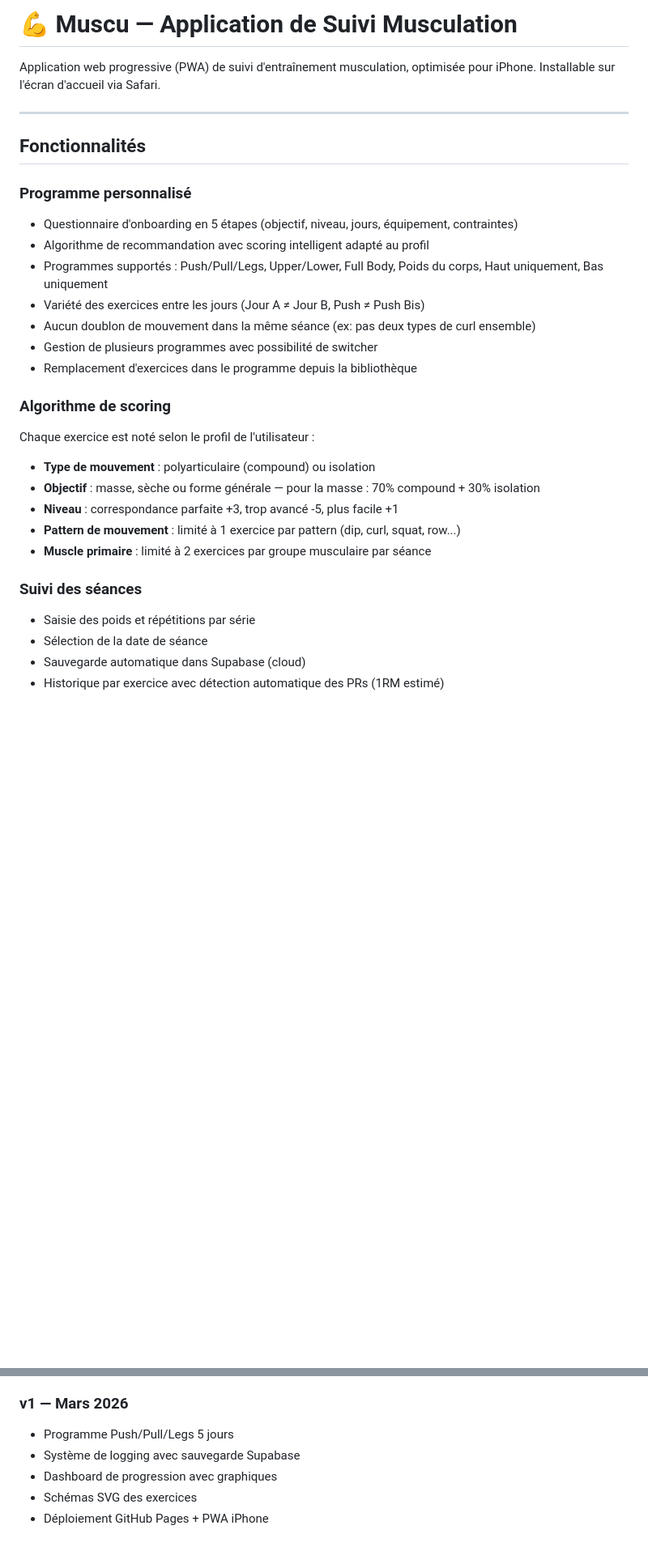
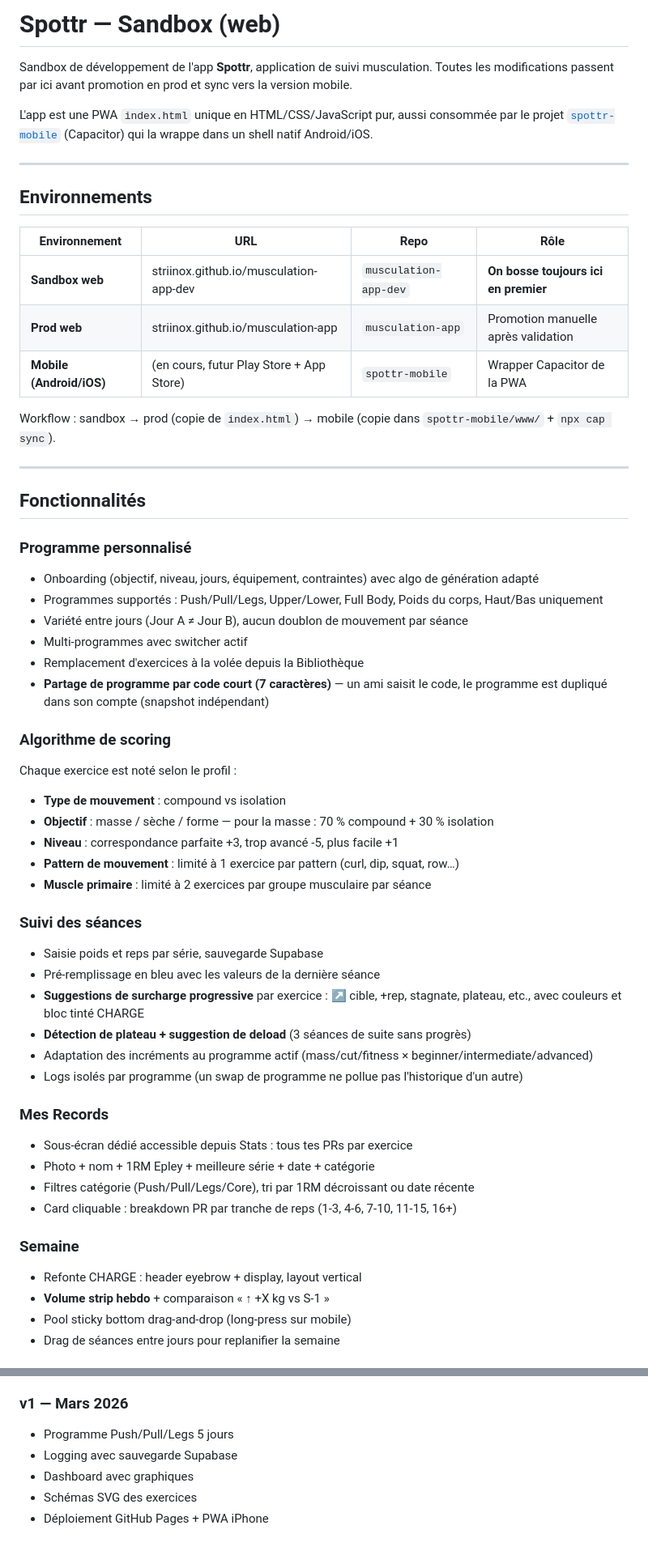
Before and after one commit to Striinox/musculation-app-dev, a Markdown page: README.md, 2 parts joined by grey strips. Shown at 81% size. Drawn GitHub-style; blank space fills up the shorter version.

```diff
--- a/README.md
+++ b/README.md
@@ -1,30 +1,58 @@
-# 💪 Muscu — Application de Suivi Musculation
+# Spottr — Sandbox (web)
 
-Application web progressive (PWA) de suivi d'entraînement musculation, optimisée pour iPhone. Installable sur l'écran d'accueil via Safari.
+Sandbox de développement de l'app **Spottr**, application de suivi musculation. Toutes les modifications passent par ici avant promotion en prod et sync vers la version mobile.
+
+L'app est une PWA `index.html` unique en HTML/CSS/JavaScript pur, aussi consommée par le projet [`spottr-mobile`](https://github.com/Striinox/spottr-mobile) (Capacitor) qui la wrappe dans un shell natif Android/iOS.
+
+---
+
+## Environnements
+
+| Environnement | URL | Repo | Rôle |
+|---|---|---|---|
+| **Sandbox web** | striinox.github.io/musculation-app-dev | `musculation-app-dev` | **On bosse toujours ici en premier** |
+| **Prod web** | striinox.github.io/musculation-app | `musculation-app` | Promotion manuelle après validation |
+| **Mobile (Android/iOS)** | (en cours, futur Play Store + App Store) | `spottr-mobile` | Wrapper Capacitor de la PWA |
+
+Workflow : sandbox → prod (copie de `index.html`) → mobile (copie dans `spottr-mobile/www/` + `npx cap sync`).
 
 ---
 
 ## Fonctionnalités
 
 ### Programme personnalisé
-- Questionnaire d'onboarding en 5 étapes (objectif, niveau, jours, équipement, contraintes)
-- Algorithme de recommandation avec scoring intelligent adapté au profil
-- Programmes supportés : Push/Pull/Legs, Upper/Lower, Full Body, Poids du corps, Haut uniquement, Bas uniquement
-- Variété des exercices entre les jours (Jour A ≠ Jour B, Push ≠ Push Bis)
-- Aucun doublon de mouvement dans la même séance (ex: pas deux types de curl ensemble)
-- Gestion de plusieurs programmes avec possibilité de switcher
-- Remplacement d'exercices dans le programme depuis la bibliothèque
+- Onboarding (objectif, niveau, jours, équipement, contraintes) avec algo de génération adapté
+- Programmes supportés : Push/Pull/Legs, Upper/Lower, Full Body, Poids du corps, Haut/Bas uniquement
+- Variété entre jours (Jour A ≠ Jour B), aucun doublon de mouvement par séance
+- Multi-programmes avec switcher actif
+- Remplacement d'exercices à la volée depuis la Bibliothèque
+- **Partage de programme par code court (7 caractères)** — un ami saisit le code, le programme est dupliqué dans son compte (snapshot indépendant)
 
 ### Algorithme de scoring
-Chaque exercice est noté selon le profil de l'utilisateur :
-- **Type de mouvement** : polyarticulaire (compound) ou isolation
-- **Objectif** : masse, sèche ou forme générale — pour la masse : 70% compound + 30% isolation
+Chaque exercice est noté selon le profil :
+- **Type de mouvement** : compound vs isolation
+- **Objectif** : masse / sèche / forme — pour la masse : 70 % compound + 30 % isolation
 - **Niveau** : correspondance parfaite +3, trop avancé -5, plus facile +1
-- **Pattern de mouvement** : limité à 1 exercice par pattern (dip, curl, squat, row...)
+- **Pattern de mouvement** : limité à 1 exercice par pattern (curl, dip, squat, row…)
 - **Muscle primaire** : limité à 2 exercices par groupe musculaire par séance
 
 ### Suivi des séances
-- Saisie des poids et répétitions par série
-- Sélection de la date de séance
-- Sauvegarde automatique dans Supabase (cloud)
-- Historique par exercice avec détection automatique des PRs (1RM estimé)
+- Saisie poids et reps par série, sauvegarde Supabase
+- Pré-remplissage en bleu avec les valeurs de la dernière séance
+- **Suggestions de surcharge progressive** par exercice : ↗ cible, +rep, stagnate, plateau, etc., avec couleurs et bloc tinté CHARGE
+- **Détection de plateau + suggestion de deload** (3 séances de suite sans progrès)
+- Adaptation des incréments au programme actif (mass/cut/fitness × beginner/intermediate/advanced)
+- Logs isolés par programme (un swap de programme ne pollue pas l'historique d'un autre)
+
+### Mes Records
+- Sous-écran dédié accessible depuis Stats : tous tes PRs par exercice
+- Photo + nom + 1RM Epley + meilleure série + date + catégorie
+- Filtres catégorie (Push/Pull/Legs/Core), tri par 1RM décroissant ou date récente
+- Card cliquable : breakdown PR par tranche de reps (1-3, 4-6, 7-10, 11-15, 16+)
+
+### Semaine
+- Refonte CHARGE : header eyebrow + display, layout vertical
+- **Volume strip hebdo** + comparaison « ↑ +X kg vs S-1 »
+- Pool sticky bottom drag-and-drop (long-press sur mobile)
+- Drag de séances entre jours pour replanifier la semaine
+
@@ -226,7 +254,7 @@ Forme + exercice polyarticulaire  → +2
 
 ### v1 — Mars 2026
 - Programme Push/Pull/Legs 5 jours
-- Système de logging avec sauvegarde Supabase
-- Dashboard de progression avec graphiques
+- Logging avec sauvegarde Supabase
+- Dashboard avec graphiques
 - Schémas SVG des exercices
 - Déploiement GitHub Pages + PWA iPhone
```
Also changed, not shown: other parts of README.md (+112 -112 lines).
